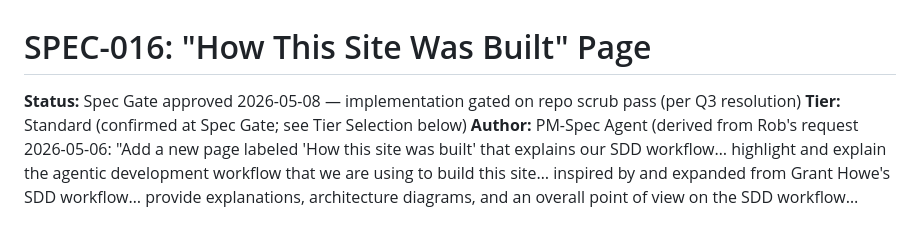
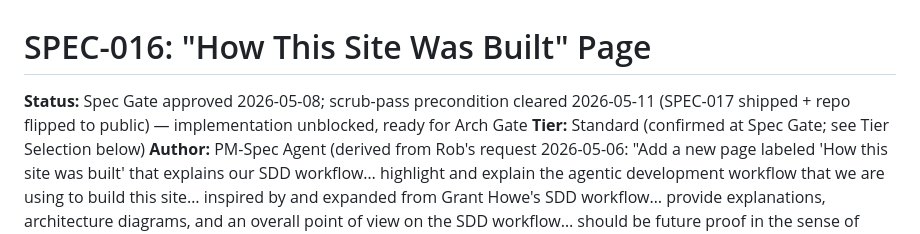
Before and after one commit to wizzbiff/robcparkerdotcom, a Markdown page: specs/SPEC-016-how-this-site-was-built.md, the part around the change. GitHub-like rendering.

Commit message:
[SPEC-016] Unblock — scrub-pass precondition cleared 2026-05-11
SPEC-017 shipped + repo flipped to public on 2026-05-11; SPEC-016's Q3
precondition (scrub pass + public repo) is satisfied. Status header
updated to reflect implementation-ready state; next stage is Arch Gate.

Co-Authored-By: Claude Opus 4.7 (1M context) <noreply@anthropic.com>

```diff
--- a/specs/SPEC-016-how-this-site-was-built.md
+++ b/specs/SPEC-016-how-this-site-was-built.md
@@ -1,6 +1,6 @@
 # SPEC-016: "How This Site Was Built" Page
 
-**Status:** Spec Gate approved 2026-05-08 — implementation gated on repo scrub pass (per Q3 resolution)
+**Status:** Spec Gate approved 2026-05-08; scrub-pass precondition cleared 2026-05-11 (SPEC-017 shipped + repo flipped to public) — implementation unblocked, ready for Arch Gate
 **Tier:** Standard (confirmed at Spec Gate; see Tier Selection below)
 **Author:** PM-Spec Agent (derived from Rob's request 2026-05-06: "Add a new page labeled 'How this site was built' that explains our SDD workflow… highlight and explain the agentic development workflow that we are using to build this site… inspired by and expanded from Grant Howe's SDD workflow… provide explanations, architecture diagrams, and an overall point of view on the SDD workflow… should be future proof in the sense of hedging towards not just how the SDD workflow works today, but how it could evolve for the future, and what parts of the workflow are future proof, and which might evolve or currently have problems")
 **Date:** 2026-05-06 (Spec Gate approved 2026-05-08)
```
